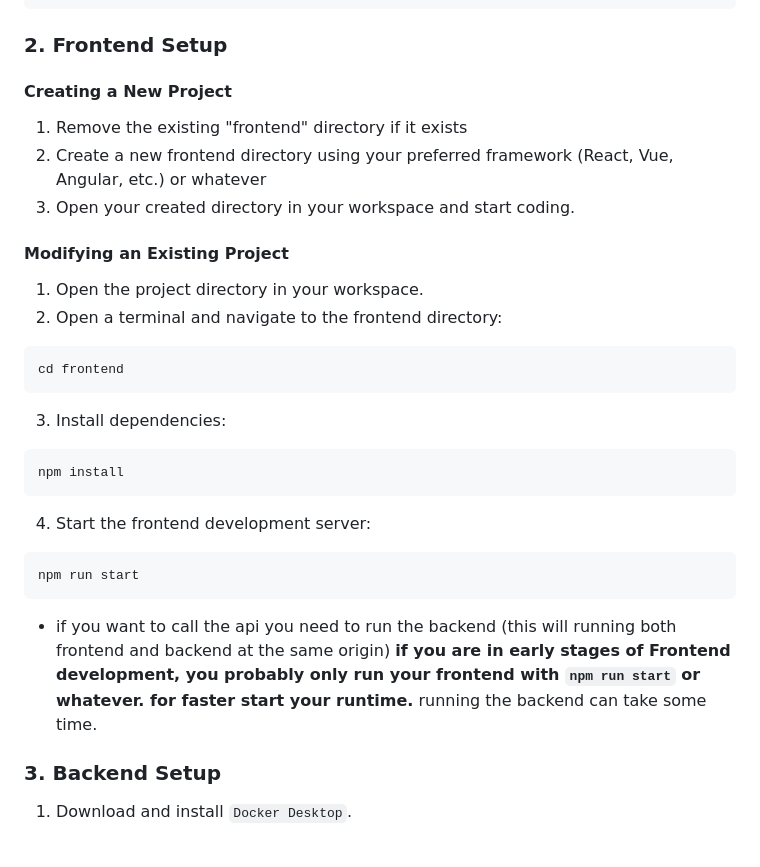
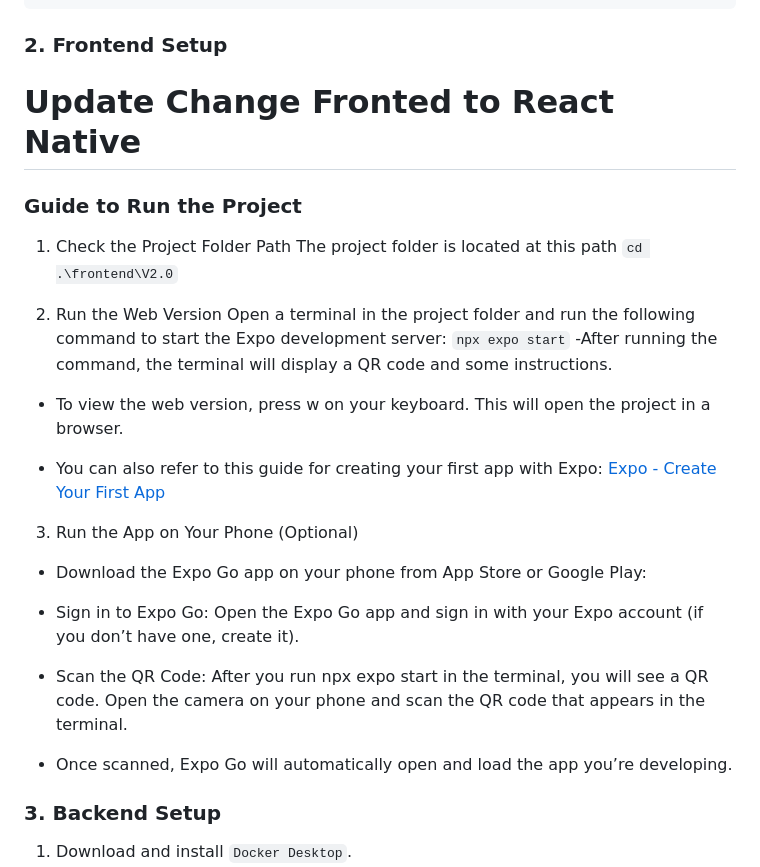
Before and after one commit to SawatKia/WealthTracking, a Markdown page: readme.md, the part around the change. Drawn GitHub-style; blank space fills up the shorter version.

Commit message:
REFINE: update frontend setup instructions to reflect React Native usage and Expo integration

````diff
--- a/readme.md
+++ b/readme.md
@@ -50,34 +50,31 @@ git checkout -b your-branch-name
 
 ### 2. Frontend Setup
 
-#### Creating a New Project
+# Update Change Fronted to React Native
+### Guide to Run the Project
+1. Check the Project Folder Path
+The project folder is located at this path
+  `cd .\frontend\V2.0`
 
-1. Remove the existing "frontend" directory if it exists
-2. Create a new frontend directory using your preferred framework (React, Vue, Angular, etc.) or whatever
-3. Open your created directory in your workspace and start coding.
+2. Run the Web Version
+Open a terminal in the project folder and run the following command to start the Expo development server:
+  `npx expo start`
+-After running the command, the terminal will display a QR code and some instructions.
+- To view the web version, press w on your keyboard. This will open the project in a browser.
 
-#### Modifying an Existing Project
+- You can also refer to this guide for creating your first app with Expo:
+[Expo - Create Your First App](https://docs.expo.dev/tutorial/create-your-first-app/)
 
-1. Open the project directory in your workspace.
-2. Open a terminal and navigate to the frontend directory:
+3. Run the App on Your Phone (Optional)
+- Download the Expo Go app on your phone from App Store or Google Play:
 
-```bash
-cd frontend
-```
+- Sign in to Expo Go:
+  Open the Expo Go app and sign in with your Expo account (if you don’t have one, create it).
 
-3. Install dependencies:
-
-```bash
-npm install
-```
-
-4. Start the frontend development server:
-
-```bash
-npm run start
-```
-
-- if you want to call the api you need to run the backend (this will running both frontend and backend at the same origin) **if you are in early stages of Frontend development, you probably only run your frontend with `npm run start` or whatever. for faster start your runtime.** running the backend can take some time.
+- Scan the QR Code:
+After you run npx expo start in the terminal, you will see a QR code.
+Open the camera on your phone and scan the QR code that appears in the terminal.
+- Once scanned, Expo Go will automatically open and load the app you’re developing.
 
 ### 3. Backend Setup
 
````
